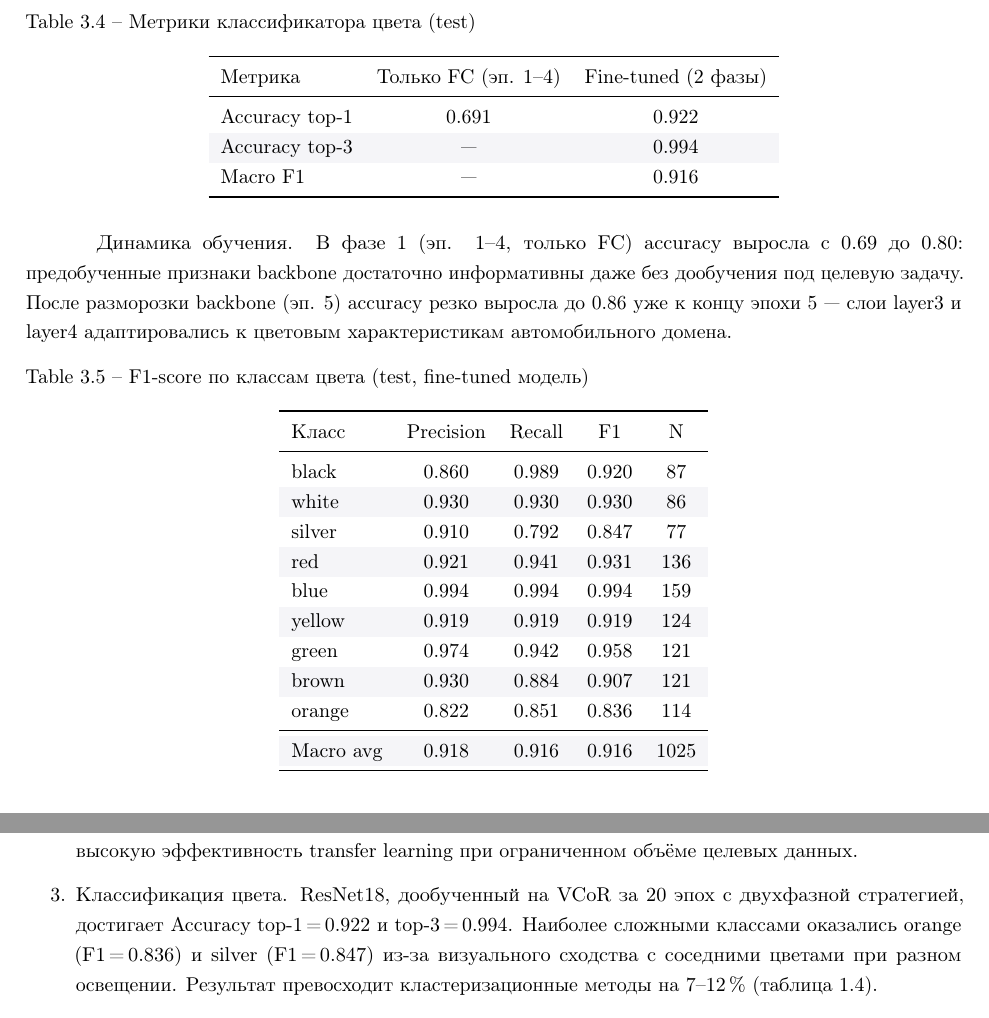
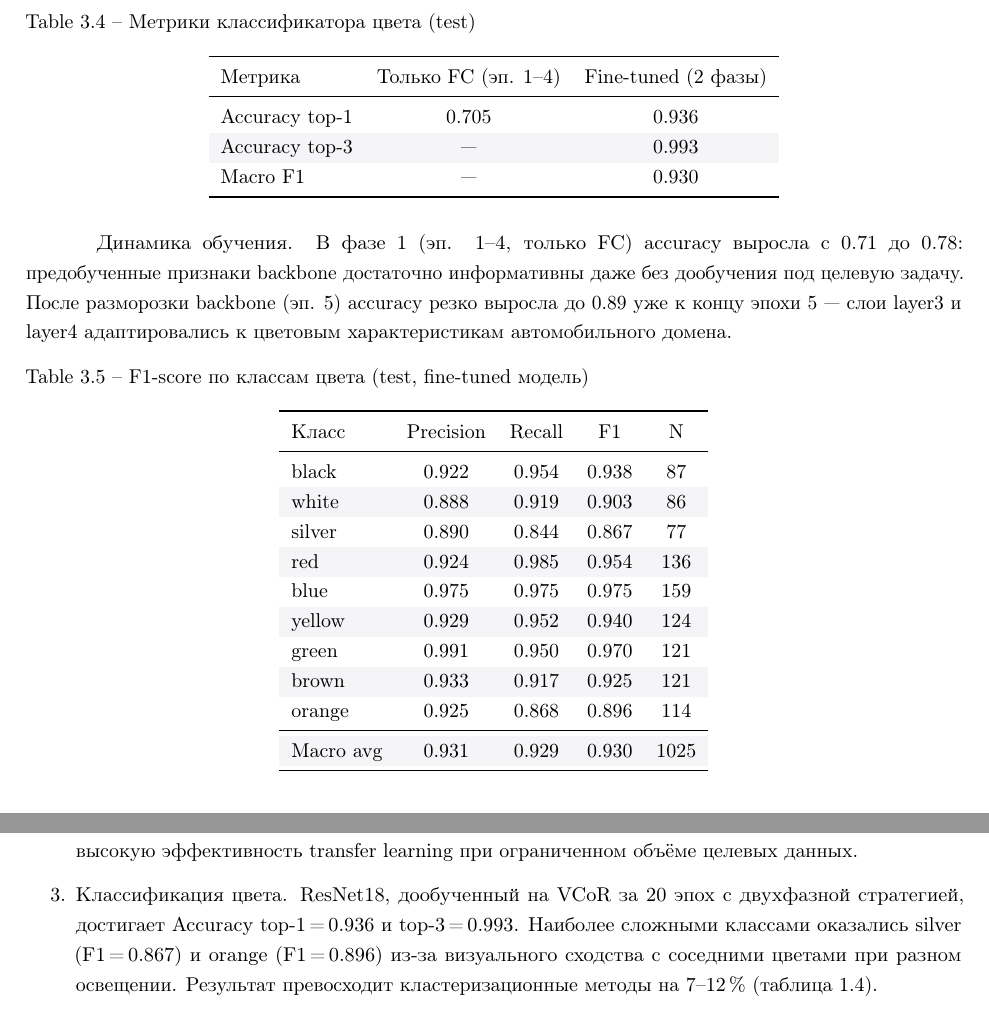
Before and after one commit to igotsummeronmymind/diploma, a LaTeX thesis (main.tex): two parts of pages 27 and 35 of 37, joined at a grey line, cut so that both start at the same text. Compiled offline with pdfLaTeX.

Commit message:
rerunned 02notebook and updated metrics

```diff
--- a/main.tex
+++ b/main.tex
@@ -1754,18 +1754,18 @@ ResNet18 (предобученный на ImageNet) дообучался на VC
 \toprule
 \textbf{Метрика} & \textbf{Только FC (эп. 1--4)} & \textbf{Fine-tuned (2 фазы)} \\
 \midrule
-Accuracy top-1 & 0.691 & \textbf{0.922} \\
-Accuracy top-3 & --- & 0.994 \\
-Macro F1       & --- & 0.916 \\
+Accuracy top-1 & 0.705 & \textbf{0.936} \\
+Accuracy top-3 & --- & 0.993 \\
+Macro F1       & --- & 0.930 \\
 \bottomrule
 \end{tabular}
 \end{table}
 
 \textbf{Динамика обучения.}
-В фазе~1 (эп. 1--4, только FC) accuracy выросла с 0.69 до 0.80:
+В фазе~1 (эп. 1--4, только FC) accuracy выросла с 0.71 до 0.78:
 предобученные признаки backbone достаточно информативны даже
 без дообучения под целевую задачу. После разморозки backbone
-(эп. 5) accuracy резко выросла до 0.86 уже к концу эпохи~5~---
+(эп. 5) accuracy резко выросла до 0.89 уже к концу эпохи~5~---
 слои layer3 и layer4 адаптировались к цветовым характеристикам
 автомобильного домена.
 
@@ -1778,17 +1778,17 @@ Macro F1       & --- & 0.916 \\
 \toprule
 \textbf{Класс} & \textbf{Precision} & \textbf{Recall} & \textbf{F1} & \textbf{N} \\
 \midrule
-black   & 0.860 & 0.989 & 0.920 & 87 \\
-white   & 0.930 & 0.930 & 0.930 & 86 \\
-silver  & 0.910 & 0.792 & 0.847 & 77 \\
-red     & 0.921 & 0.941 & 0.931 & 136 \\
-blue    & 0.994 & 0.994 & 0.994 & 159 \\
-yellow  & 0.919 & 0.919 & 0.919 & 124 \\
-green   & 0.974 & 0.942 & 0.958 & 121 \\
-brown   & 0.930 & 0.884 & 0.907 & 121 \\
-orange  & 0.822 & 0.851 & 0.836 & 114 \\
-\midrule
-\textbf{Macro avg} & 0.918 & 0.916 & 0.916 & 1025 \\
+black   & 0.922 & 0.954 & 0.938 & 87 \\
+white   & 0.888 & 0.919 & 0.903 & 86 \\
+silver  & 0.890 & 0.844 & 0.867 & 77 \\
+red     & 0.924 & 0.985 & 0.954 & 136 \\
+blue    & 0.975 & 0.975 & 0.975 & 159 \\
+yellow  & 0.929 & 0.952 & 0.940 & 124 \\
+green   & 0.991 & 0.950 & 0.970 & 121 \\
+brown   & 0.933 & 0.917 & 0.925 & 121 \\
+orange  & 0.925 & 0.868 & 0.896 & 114 \\
+\midrule
+\textbf{Macro avg} & 0.931 & 0.929 & 0.930 & 1025 \\
 \bottomrule
 \end{tabular}
 \end{table}
@@ -2340,9 +2339,9 @@ EasyOCR наиболее чувствителен к разрешению кро
 
   \item \textbf{Классификация цвета.}
         ResNet18, дообученный на VCoR за 20 эпох с двухфазной стратегией,
-        достигает Accuracy top-1\,=\,\textbf{0.922} и top-3\,=\,0.994.
-        Наиболее сложными классами оказались \textit{orange} (F1\,=\,0.836)
-        и \textit{silver} (F1\,=\,0.847) из-за визуального сходства
+        достигает Accuracy top-1\,=\,\textbf{0.936} и top-3\,=\,0.993.
+        Наиболее сложными классами оказались \textit{silver} (F1\,=\,0.867)
+        и \textit{orange} (F1\,=\,0.896) из-за визуального сходства
         с соседними цветами при разном освещении.
         Результат превосходит кластеризационные методы на 7--12\,\%
         (таблица~\ref{tab:color_methods}).
```
Also changed, not shown: main.tex (45 more changed lines), 2 other files.
